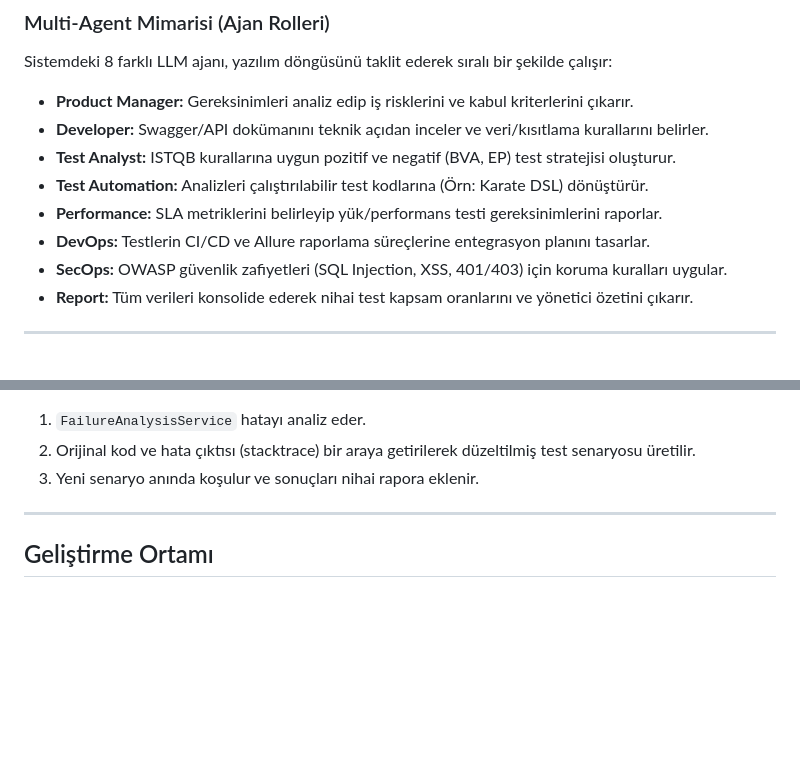
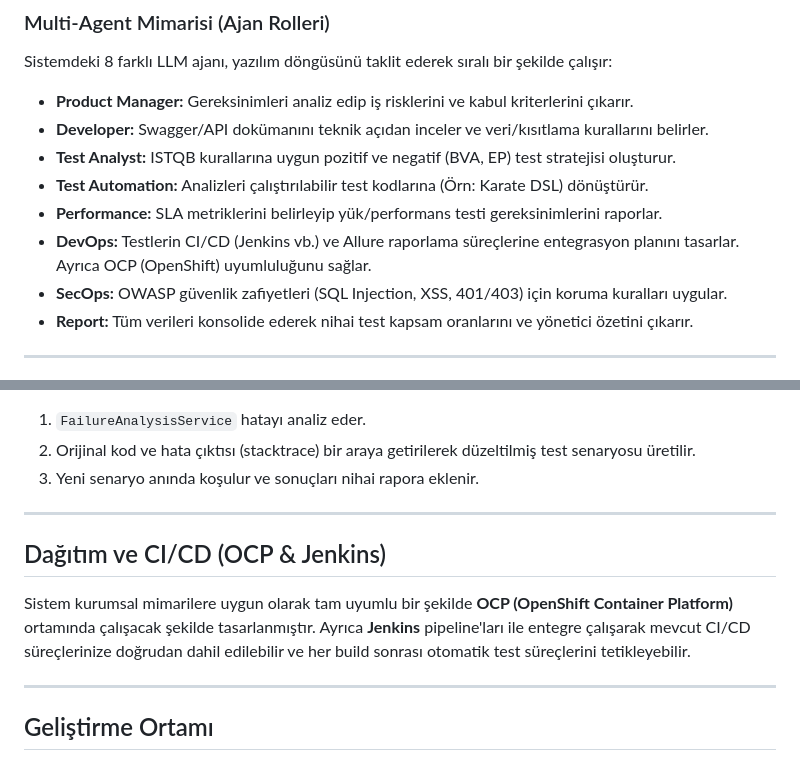
Before and after one commit to onurkavutlu/ai-test-generator, a Markdown page: README.md, 2 parts joined by grey strips. Rendered like a GitHub page; blank space fills up the shorter version.

Commit message:
docs: add OCP and Jenkins info to readmes

```diff
--- a/README.md
+++ b/README.md
@@ -28,7 +28,7 @@ Sistemdeki 8 farklı LLM ajanı, yazılım döngüsünü taklit ederek sıralı
 * **Test Analyst:** ISTQB kurallarına uygun pozitif ve negatif (BVA, EP) test stratejisi oluşturur.
 * **Test Automation:** Analizleri çalıştırılabilir test kodlarına (Örn: Karate DSL) dönüştürür.
 * **Performance:** SLA metriklerini belirleyip yük/performans testi gereksinimlerini raporlar.
-* **DevOps:** Testlerin CI/CD ve Allure raporlama süreçlerine entegrasyon planını tasarlar.
+* **DevOps:** Testlerin CI/CD (Jenkins vb.) ve Allure raporlama süreçlerine entegrasyon planını tasarlar. Ayrıca OCP (OpenShift) uyumluluğunu sağlar.
 * **SecOps:** OWASP güvenlik zafiyetleri (SQL Injection, XSS, 401/403) için koruma kuralları uygular.
 * **Report:** Tüm verileri konsolide ederek nihai test kapsam oranlarını ve yönetici özetini çıkarır.
 
@@ -84,6 +84,12 @@ Eğer başarısız (FAILED) bir test bulunursa:
 
 ---
 
+## Dağıtım ve CI/CD (OCP & Jenkins)
+
+Sistem kurumsal mimarilere uygun olarak tam uyumlu bir şekilde **OCP (OpenShift Container Platform)** ortamında çalışacak şekilde tasarlanmıştır. Ayrıca **Jenkins** pipeline'ları ile entegre çalışarak mevcut CI/CD süreçlerinize doğrudan dahil edilebilir ve her build sonrası otomatik test süreçlerini tetikleyebilir.
+
+---
+
 ## Geliştirme Ortamı
 
 Spring Boot altyapısıyla geliştirilen projede, varsayılan olarak in-memory (H2) veritabanı kullanılır. Herhangi bir ekstra veritabanı kurulumuna ihtiyaç duymadan `local` profiliyle hemen çalıştırıp test edebilirsiniz.
```
Also changed, not shown: README_EN.md (+7 -1 lines).
